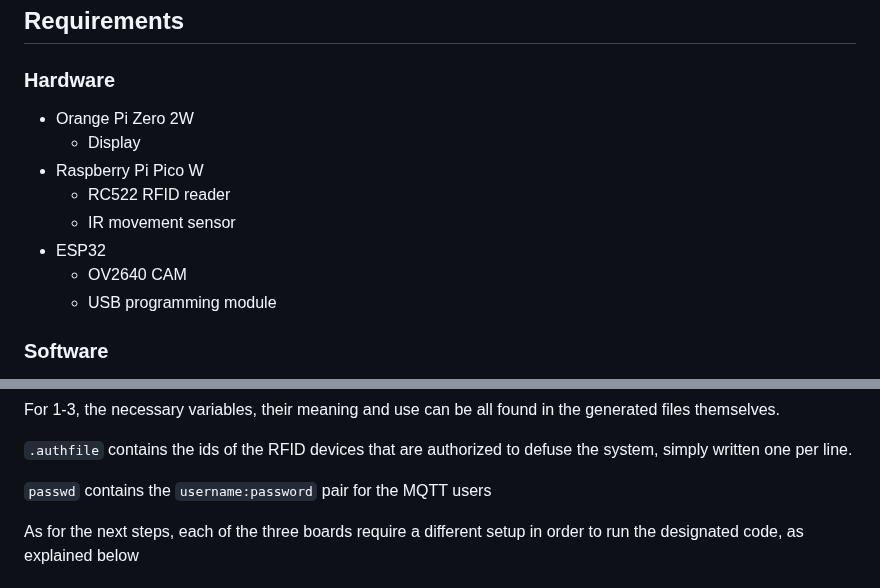
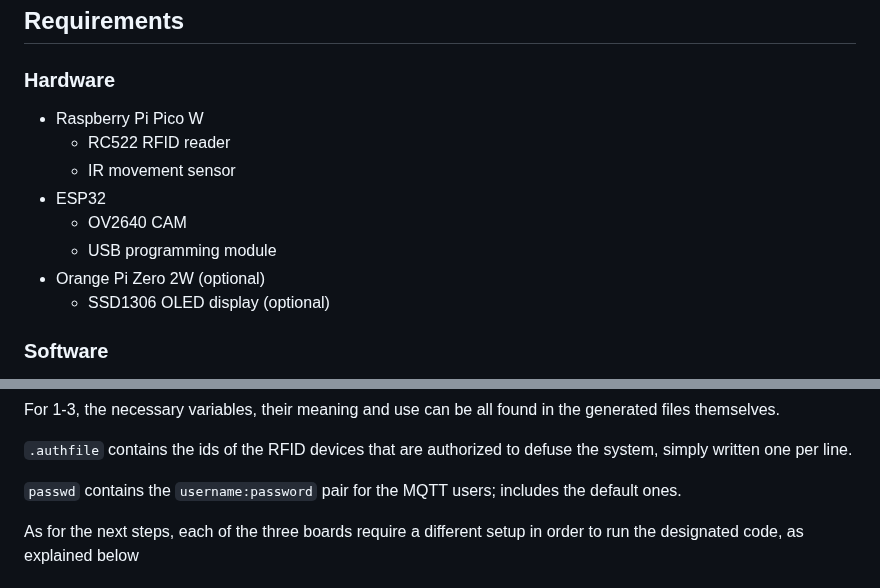
Before and after one commit to rrikiliba/cat_proof_alarm_system, a Markdown page: README.md, 2 parts joined by grey strips. Drawn GitHub-style.

```diff
--- a/README.md
+++ b/README.md
@@ -9,12 +9,12 @@ The goal is to develop a system that enables users to utilize a motion-based ala
 
 ## Requirements
 ### Hardware
-* Orange Pi Zero 2W
-	* Display
 * Raspberry Pi Pico W
 	* RC522 RFID reader
 	* IR movement sensor
 * ESP32
 	* OV2640 CAM
 	* USB programming module
+* Orange Pi Zero 2W (optional)
+	* SSD1306 OLED display (optional)
 ### Software
@@ -84,7 +84,7 @@ For 1-3, the necessary variables, their meaning and use can be all found in the
 
 `.authfile` contains the ids of the RFID devices that are authorized to defuse the system, simply written one per line.
 
-`passwd` contains the `username:password` pair for the MQTT users
+`passwd` contains the `username:password` pair for the MQTT users; includes the default ones.
 
 As for the next steps, each of the three boards require a different setup in order to run the designated code, as explained below
 
```
Also changed, not shown: other parts of README.md (+4 -4 lines).
